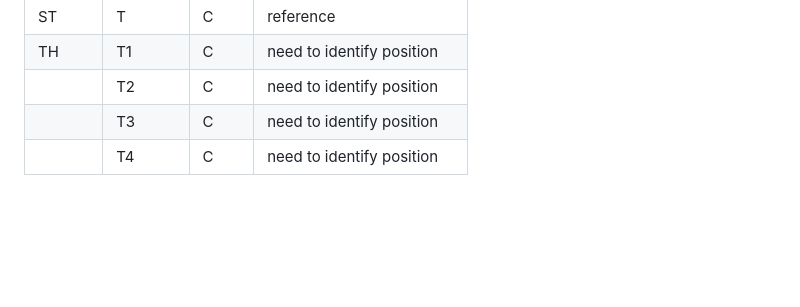
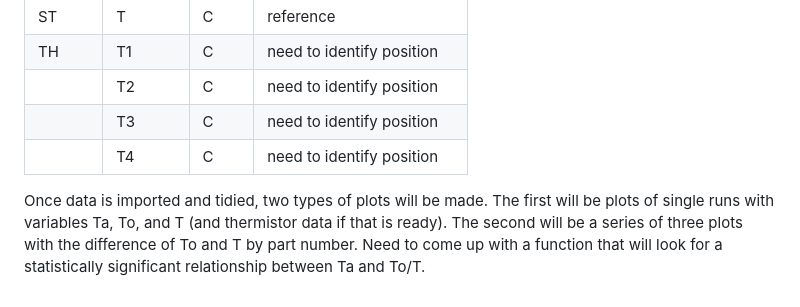
Before and after one commit to jhicks0/drop_ir_cal, a Markdown page: README.md, the part around the change. GitHub-like rendering; blank space fills up the shorter version.

Commit message:
ideas for initial plots

```diff
--- a/README.md
+++ b/README.md
@@ -28,3 +28,5 @@ IR data is saved to PN_SN_IR_YYYYMMDDTHHMM at 8Hz. Thermistor data is saved to P
 |      |T2      |C    |need to identify position |
 |      |T3      |C    |need to identify position |
 |      |T4      |C    |need to identify position |
+
+Once data is imported and tidied, two types of plots will be made. The first will be plots of single runs with variables Ta, To, and T (and thermistor data if that is ready). The second will be a series of three plots with the difference of To and T by part number. Need to come up with a function that will look for a statistically significant relationship between Ta and To/T.
```
